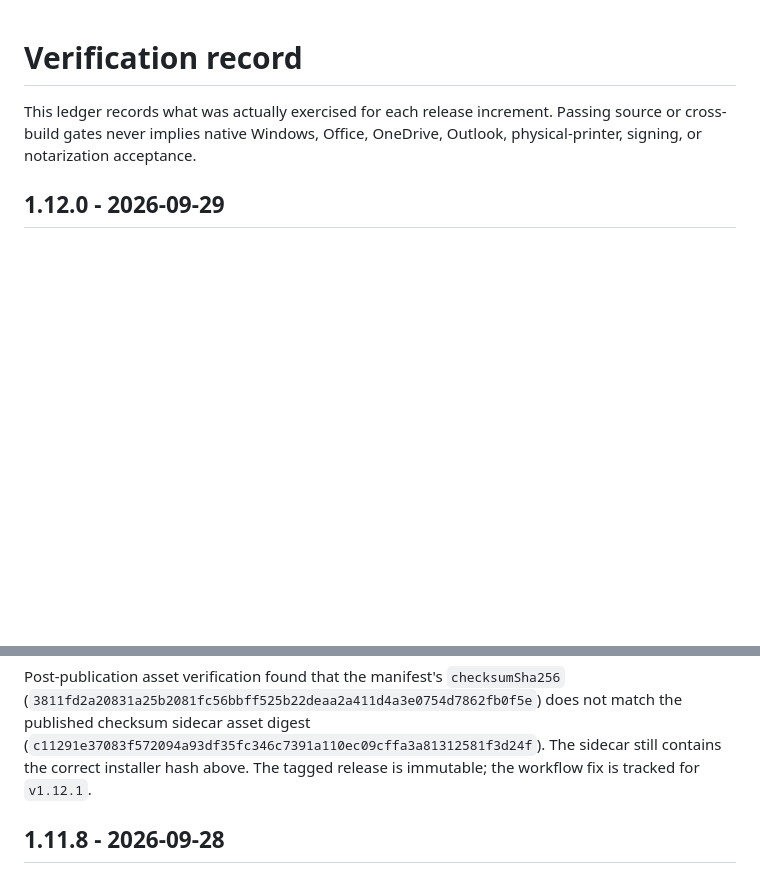
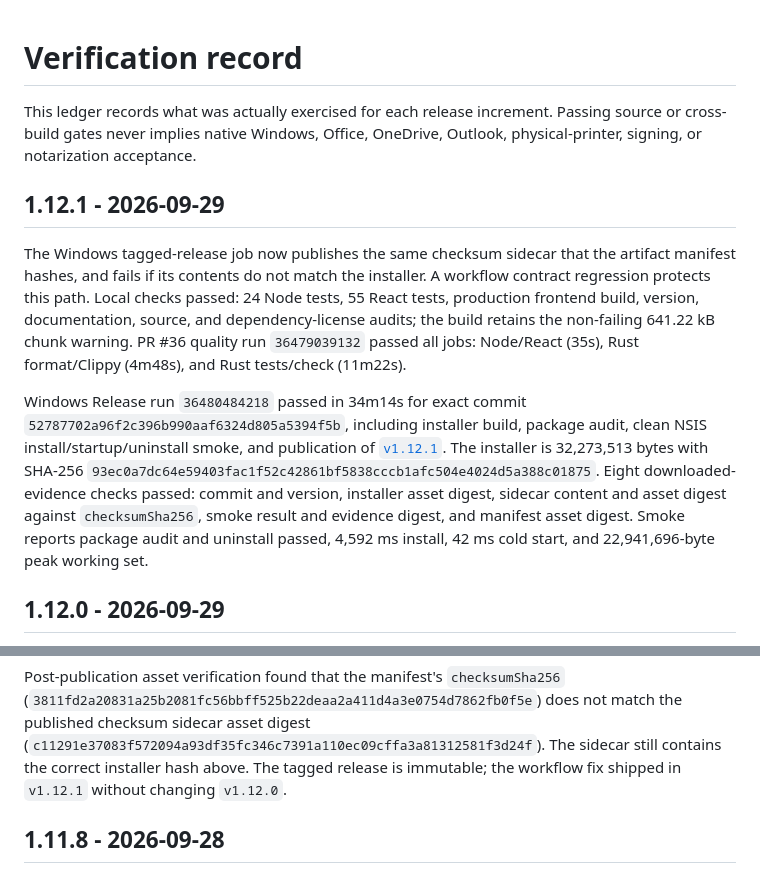
Before and after one commit to mahammadosmanov/docflow, a Markdown page: docs/VERIFICATION.md, 2 parts joined by grey strips. Rendered like a GitHub page; blank space fills up the shorter version.

Commit message:
docs: record 1.12.1 release evidence

```diff
--- a/docs/VERIFICATION.md
+++ b/docs/VERIFICATION.md
@@ -3,6 +3,29 @@
 This ledger records what was actually exercised for each release increment.
 Passing source or cross-build gates never implies native Windows, Office,
 OneDrive, Outlook, physical-printer, signing, or notarization acceptance.
+
+## 1.12.1 - 2026-09-29
+
+The Windows tagged-release job now publishes the same checksum sidecar that
+the artifact manifest hashes, and fails if its contents do not match the
+installer. A workflow contract regression protects this path. Local checks
+passed: 24 Node tests, 55 React tests, production frontend build, version,
+documentation, source, and dependency-license audits; the build retains the
+non-failing 641.22 kB chunk warning. PR #36 quality run `36479039132` passed all
+jobs: Node/React (35s), Rust format/Clippy (4m48s), and Rust tests/check
+(11m22s).
+
+Windows Release run `36480484218` passed in 34m14s for exact commit
+`52787702a96f2c396b990aaf6324d805a5394f5b`, including installer build, package
+audit, clean NSIS install/startup/uninstall smoke, and publication of
+[`v1.12.1`](https://github.com/mahammadosmanov/docflow/releases/tag/v1.12.1).
+The installer is 32,273,513 bytes with SHA-256
+`93ec0a7dc64e59403fac1f52c42861bf5838cccb1afc504e4024d5a388c01875`. Eight
+downloaded-evidence checks passed: commit and version, installer asset digest,
+sidecar content and asset digest against `checksumSha256`, smoke result and
+evidence digest, and manifest asset digest. Smoke reports package audit and
+uninstall passed, 4,592 ms install, 42 ms cold start, and 22,941,696-byte peak
+working set.
 
 ## 1.12.0 - 2026-09-29
 
@@ -39,7 +62,7 @@ Post-publication asset verification found that the manifest's `checksumSha256`
 match the published checksum sidecar asset digest
 (`c11291e37083f572094a93df35fc346c7391a110ec09cffa3a81312581f3d24f`). The
 sidecar still contains the correct installer hash above. The tagged release is
-immutable; the workflow fix is tracked for `v1.12.1`.
+immutable; the workflow fix shipped in `v1.12.1` without changing `v1.12.0`.
 
 ## 1.11.8 - 2026-09-28
 
```
Also changed, not shown: .rps/STATE.md (+14 -3 lines).
